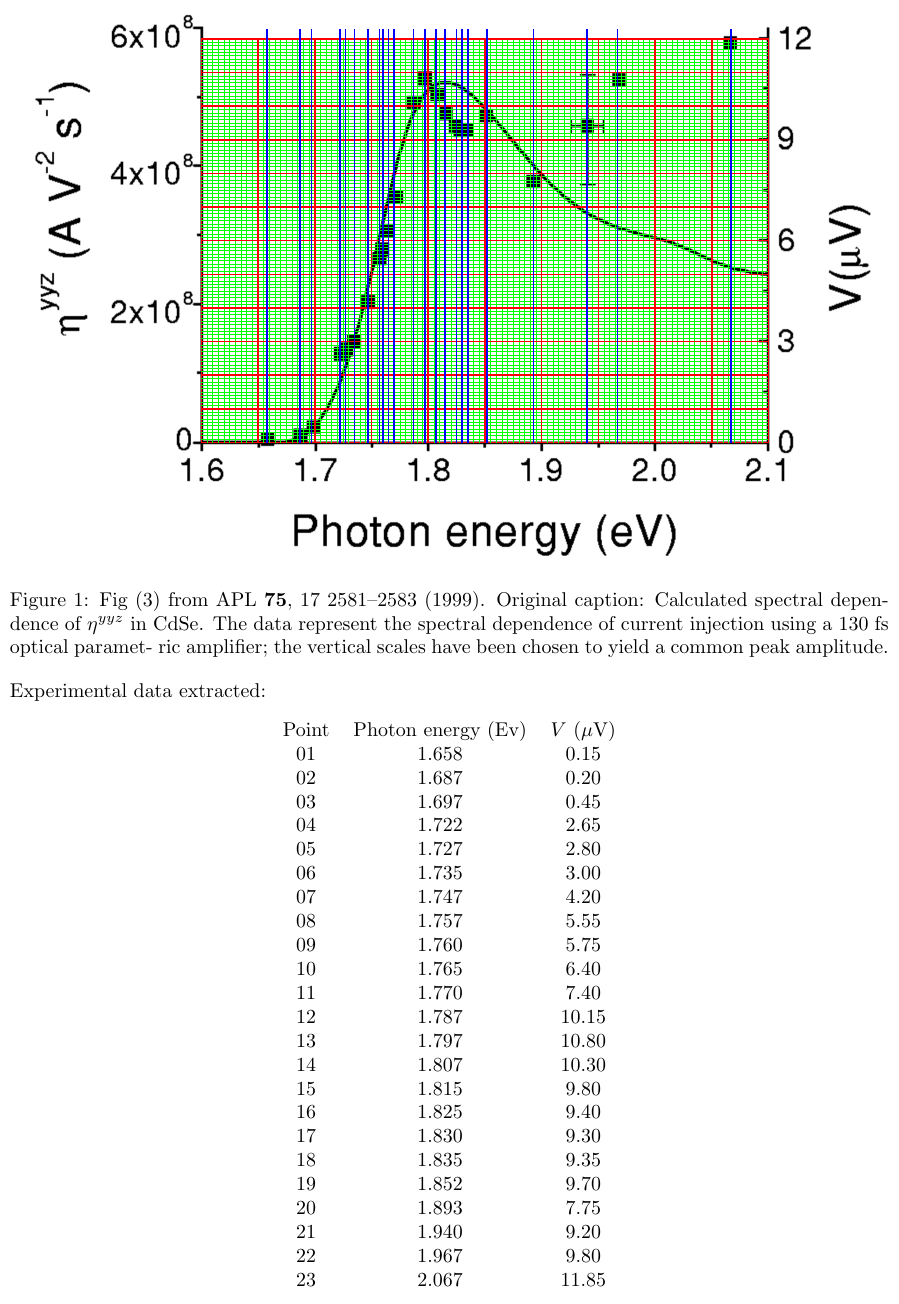
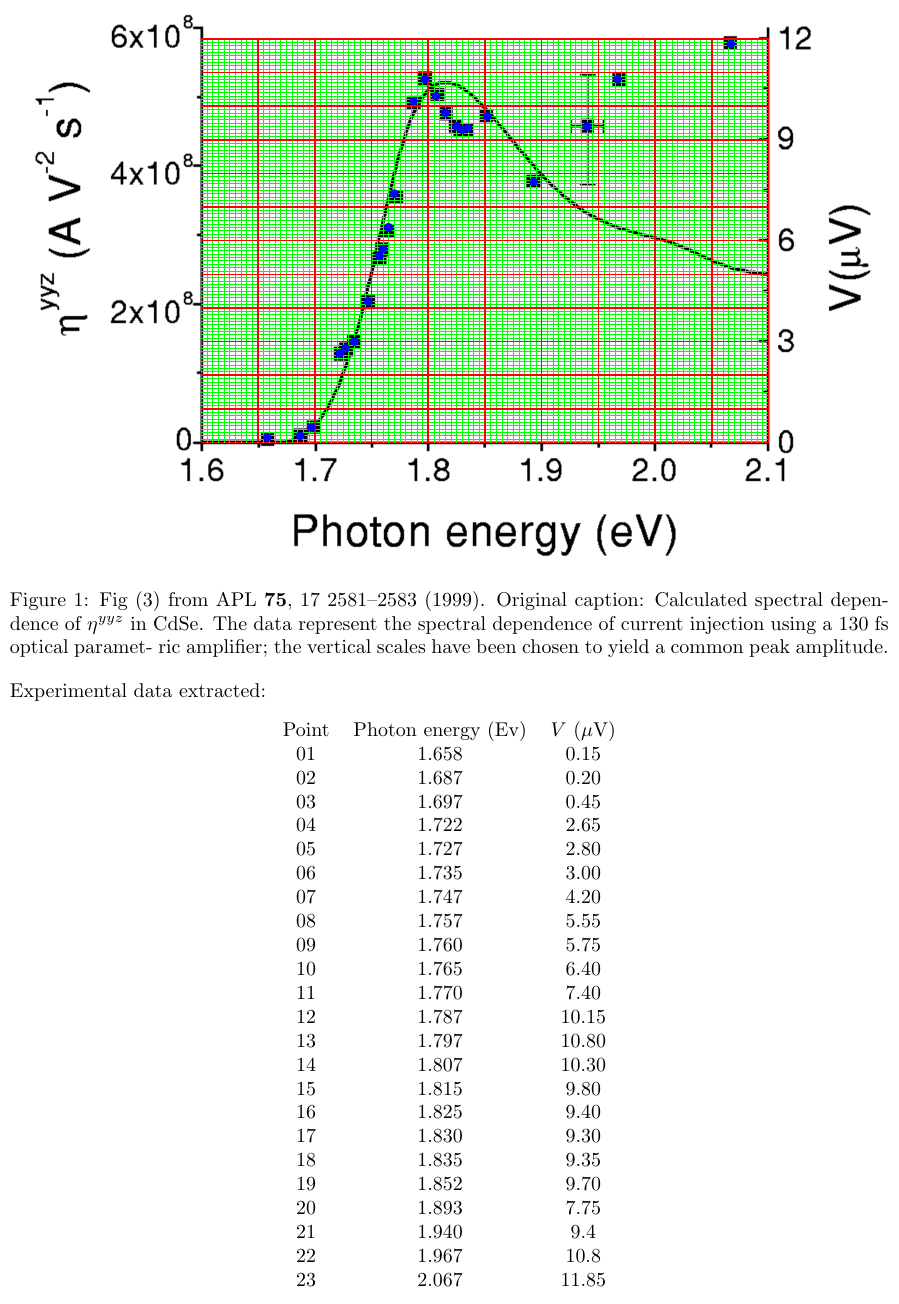
Before and after one commit to reinaldo-z/spin_current-bms, a LaTeX figure (experimental_data/experimental_data.tex): the whole page. Compiled offline with pdfLaTeX.

Commit message:
Correction in y coordinates

```diff
--- a/experimental_data/experimental_data.tex
+++ b/experimental_data/experimental_data.tex
@@ -39,29 +39,31 @@
 
 % experimental points:
 
-\draw [blue, thick] (1.16,0) -- (1.16,7.3);
-\draw [blue, thick] (1.74,0) -- (1.74,7.3);
-\draw [blue, thick] (1.94,0) -- (1.94,7.3);
-\draw [blue, thick] (2.44,0) -- (2.44,7.3);
-\draw [blue, thick] (2.54,0) -- (2.54,7.3);
-\draw [blue, thick] (2.70,0) -- (2.70,7.3);
-\draw [blue, thick] (2.94,0) -- (2.94,7.3);
-\draw [blue, thick] (3.14,0) -- (3.14,7.3);
-\draw [blue, thick] (3.20,0) -- (3.20,7.3);
-\draw [blue, thick] (3.30,0) -- (3.30,7.3);
-\draw [blue, thick] (3.40,0) -- (3.40,7.3);
-\draw [blue, thick] (3.74,0) -- (3.74,7.3);
-\draw [blue, thick] (3.94,0) -- (3.94,7.3);
-\draw [blue, thick] (4.14,0) -- (4.14,7.3);
-\draw [blue, thick] (4.30,0) -- (4.30,7.3);
-\draw [blue, thick] (4.50,0) -- (4.50,7.3);
-\draw [blue, thick] (4.60,0) -- (4.60,7.3);
-\draw [blue, thick] (4.70,0) -- (4.70,7.3);
-\draw [blue, thick] (5.04,0) -- (5.04,7.3);
-\draw [blue, thick] (5.86,0) -- (5.86,7.3);
-\draw [blue, thick] (6.80,0) -- (6.80,7.3);
-\draw [blue, thick] (7.34,0) -- (7.34,7.3);
-\draw [blue, thick] (9.34,0) -- (9.34,7.3);
+% \node at (0,-1) {\pgfuseplotmark{*}};
+
+\node [blue] at (1.16,0.089) {\pgfuseplotmark{*}};
+\node [blue] at (1.74,0.119) {\pgfuseplotmark{*}};
+\node [blue] at (1.94,0.267) {\pgfuseplotmark{*}};
+\node [blue] at (2.44,1.572) {\pgfuseplotmark{*}};
+\node [blue] at (2.54,1.661) {\pgfuseplotmark{*}};
+\node [blue] at (2.70,1.780) {\pgfuseplotmark{*}};
+\node [blue] at (2.94,2.492) {\pgfuseplotmark{*}};
+\node [blue] at (3.14,3.293) {\pgfuseplotmark{*}};
+\node [blue] at (3.20,3.412) {\pgfuseplotmark{*}};
+\node [blue] at (3.30,3.797) {\pgfuseplotmark{*}};
+\node [blue] at (3.40,4.391) {\pgfuseplotmark{*}};
+\node [blue] at (3.74,6.022) {\pgfuseplotmark{*}};
+\node [blue] at (3.94,6.408) {\pgfuseplotmark{*}};
+\node [blue] at (4.14,6.111) {\pgfuseplotmark{*}};
+\node [blue] at (4.30,5.815) {\pgfuseplotmark{*}};
+\node [blue] at (4.50,5.577) {\pgfuseplotmark{*}};
+\node [blue] at (4.60,5.518) {\pgfuseplotmark{*}};
+\node [blue] at (4.70,5.548) {\pgfuseplotmark{*}};
+\node [blue] at (5.04,5.755) {\pgfuseplotmark{*}};
+\node [blue] at (5.86,4.598) {\pgfuseplotmark{*}};
+\node [blue] at (6.80,5.577) {\pgfuseplotmark{*}};
+\node [blue] at (7.34,6.408) {\pgfuseplotmark{*}};
+\node [blue] at (9.34,7.031) {\pgfuseplotmark{*}};
 \end{tikzpicture}
 \caption{Fig (3) from  APL \textbf{75}, 17 2581--2583 (1999). Original caption:
 Calculated spectral dependence of  $\eta^{yyz}$ in CdSe. The data represent the
@@ -94,9 +96,10 @@ Point &   Photon energy (Ev) &  $V$ ($\mu$V)    \\
 18    &   1.835              &  9.35 \\
 19    &   1.852              &  9.70 \\
 20    &   1.893              &  7.75 \\
-21    &   1.940              &  9.20 \\
-22    &   1.967              &  9.80 \\
 
+21    &   1.940              &  9.4 \\
+
+22    &   1.967              &  10.8 \\
 23    &   2.067              & 11.85 \\
 
 \end{tabular}
```
Also changed, not shown: experimental_data/experimental_data.pdf.
